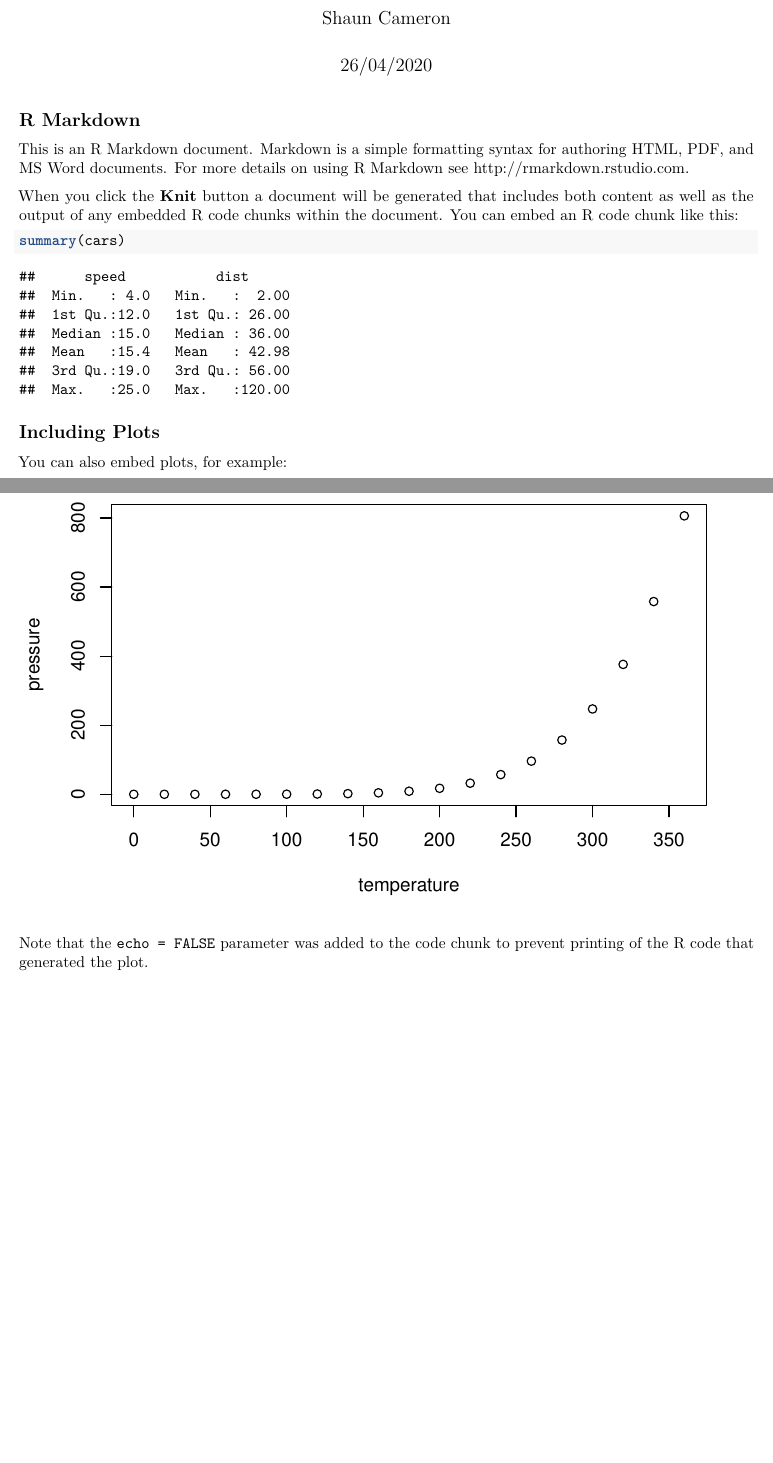
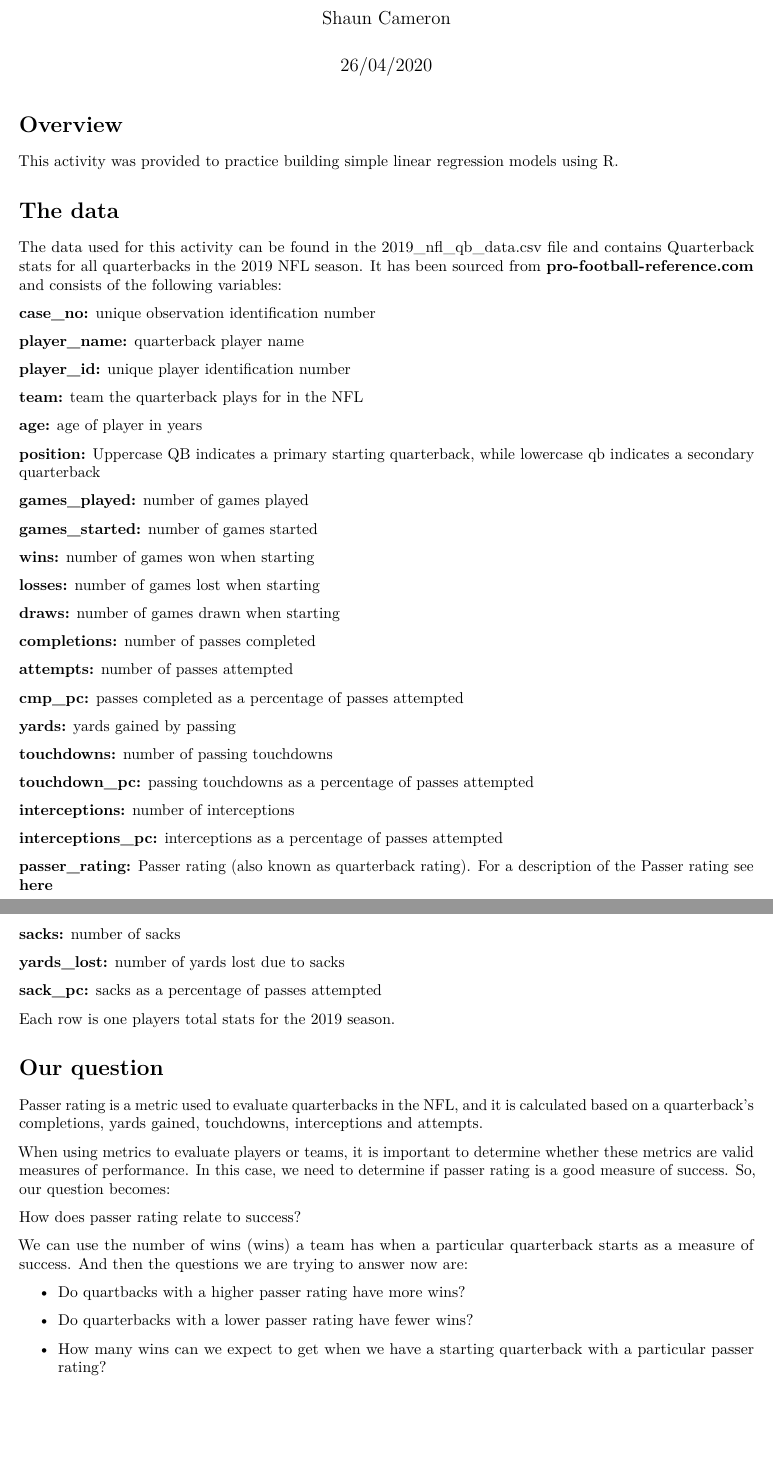
Before and after one commit to shaun-cameron/nfl-qb-data, an R Markdown document (2019-nfl-qb-data.Rmd): two parts of pages 1 and 2 of 2, joined at a grey line, cut so that both start at the same text, the shorter picture padded with empty space. Rendered offline with R 4.5, knitr and Pandoc, then LaTeX, with nearby package versions.

Commit message:
made changes to Markdown doc

````diff
--- a/2019-nfl-qb-data.Rmd
+++ b/2019-nfl-qb-data.Rmd
@@ -5,26 +5,80 @@ date: "26/04/2020"
 output: pdf_document
 ---
 
-```{r setup, include=FALSE}
-knitr::opts_chunk$set(echo = TRUE)
-```
+# Overview
 
-## R Markdown
 
-This is an R Markdown document. Markdown is a simple formatting syntax for authoring HTML, PDF, and MS Word documents. For more details on using R Markdown see <http://rmarkdown.rstudio.com>.
+This activity was provided to practice building simple linear regression models using R.
 
-When you click the **Knit** button a document will be generated that includes both content as well as the output of any embedded R code chunks within the document. You can embed an R code chunk like this:
 
-```{r cars}
-summary(cars)
-```
+# The data
 
-## Including Plots
 
-You can also embed plots, for example:
+The data used for this activity can be found in the 2019_nfl_qb_data.csv file and contains Quarterback stats for all quarterbacks in the 2019 NFL season. It has been sourced from **pro-football-reference.com** and consists of the following variables:
 
-```{r pressure, echo=FALSE}
-plot(pressure)
-```
+**case_no:** unique observation identification number
 
-Note that the `echo = FALSE` parameter was added to the code chunk to prevent printing of the R code that generated the plot.
+**player_name:** quarterback player name
+
+**player_id:** unique player identification number
+
+**team:** team the quarterback plays for in the NFL
+
+**age:** age of player in years
+
+**position:** Uppercase QB indicates a primary starting quarterback, while lowercase qb indicates a secondary quarterback
+
+**games_played:** number of games played
+
+**games_started:** number of games started
+
+**wins:** number of games won when starting
+
+**losses:** number of games lost when starting
+
+**draws:** number of games drawn when starting
+
+**completions:** number of passes completed
+
+**attempts:** number of passes attempted
+
+**cmp_pc:** passes completed as a percentage of passes attempted
+
+**yards:** yards gained by passing
+
+**touchdowns:** number of passing touchdowns
+
+**touchdown_pc:** passing touchdowns as a percentage of passes attempted
+
+**interceptions:** number of interceptions
+
+**interceptions_pc:** interceptions as a percentage of passes attempted
+
+**passer_rating:** Passer rating (also known as quarterback rating). For a description of the Passer rating see [**here**](https://en.wikipedia.org/wiki/Passer_rating)
+
+**sacks:** number of sacks
+
+**yards_lost:** number of yards lost due to sacks
+
+**sack_pc:** sacks as a percentage of passes attempted
+
+Each row is one players total stats for the 2019 season.
+
+
+
+# Our question
+
+
+Passer rating is a metric used to evaluate quarterbacks in the NFL, and it is calculated based on a quarterback’s completions, yards gained, touchdowns, interceptions and attempts.
+
+When using metrics to evaluate players or teams, it is important to determine whether these metrics are valid measures of performance. In this case, we need to determine if passer rating is a good measure of success. So, our question becomes:
+
+How does passer rating relate to success?
+
+We can use the number of wins (wins) a team has when a particular quarterback starts as a measure of success. And then the questions we are trying to answer now are:
+
+- Do quartbacks with a higher passer rating have more wins?
+
+- Do quarterbacks with a lower passer rating have fewer wins?
+
+- How many wins can we expect to get when we have a starting quarterback with a particular passer rating?
````
Also changed, not shown: 2019-nfl-qb-data.pdf.
